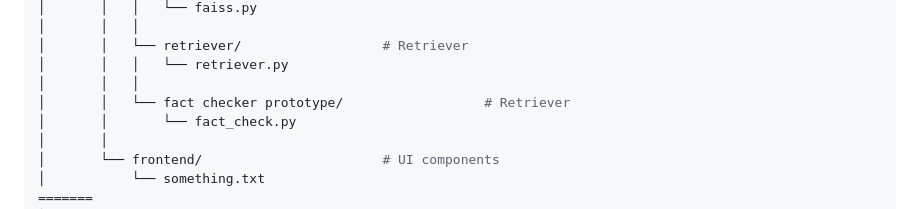
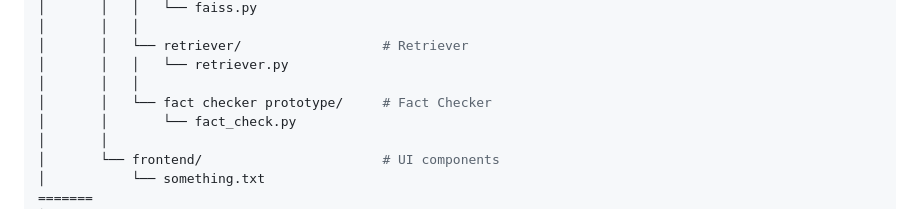
Before and after one commit to AI-Mentorship/Debate-Match-RAG, a Markdown page: README.md, the part around the change. Drawn GitHub-style.

Commit message:
comment update

```diff
--- a/README.md
+++ b/README.md
@@ -75,7 +75,7 @@ Debate-Match-RAG
 │       │   └── retriever/                  # Retriever
 │       │   │   └── retriever.py
 │       │   │
-│       │   └── fact checker prototype/                  # Retriever
+│       │   └── fact checker prototype/     # Fact Checker
 │       │       └── fact_check.py
 │       │
 │       └── frontend/                       # UI components
```
